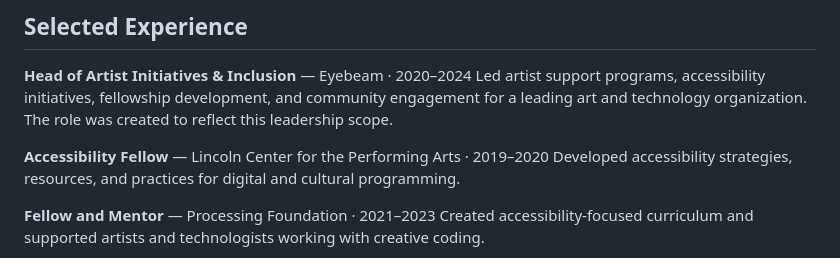
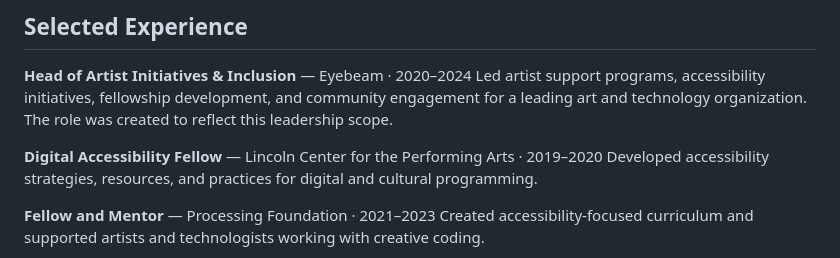
Before and after one commit to ukadike/ukadike, a Markdown page: README.md, the part around the change. GitHub-like rendering.

Commit message:
Align Lincoln Center title with CV

```diff
--- a/README.md
+++ b/README.md
@@ -168,7 +168,7 @@ Repository: https://github.com/ukadike/Umada
 **Head of Artist Initiatives &amp; Inclusion** — Eyebeam &middot; 2020–2024
 Led artist support programs, accessibility initiatives, fellowship development, and community engagement for a leading art and technology organization. The role was created to reflect this leadership scope.
 
-**Accessibility Fellow** — Lincoln Center for the Performing Arts &middot; 2019–2020
+**Digital Accessibility Fellow** — Lincoln Center for the Performing Arts &middot; 2019–2020
 Developed accessibility strategies, resources, and practices for digital and cultural programming.
 
 **Fellow and Mentor** — Processing Foundation &middot; 2021–2023
```
